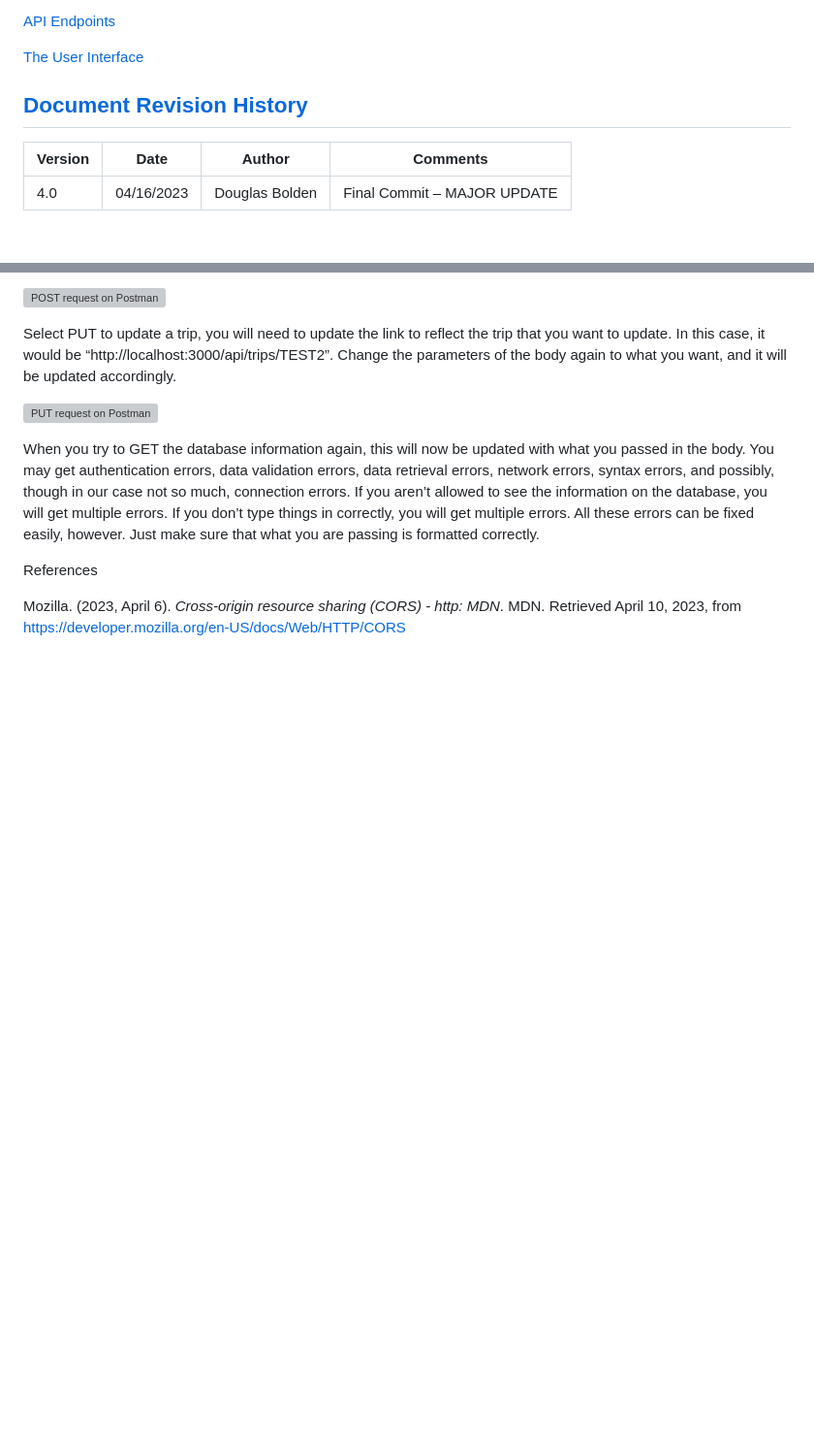
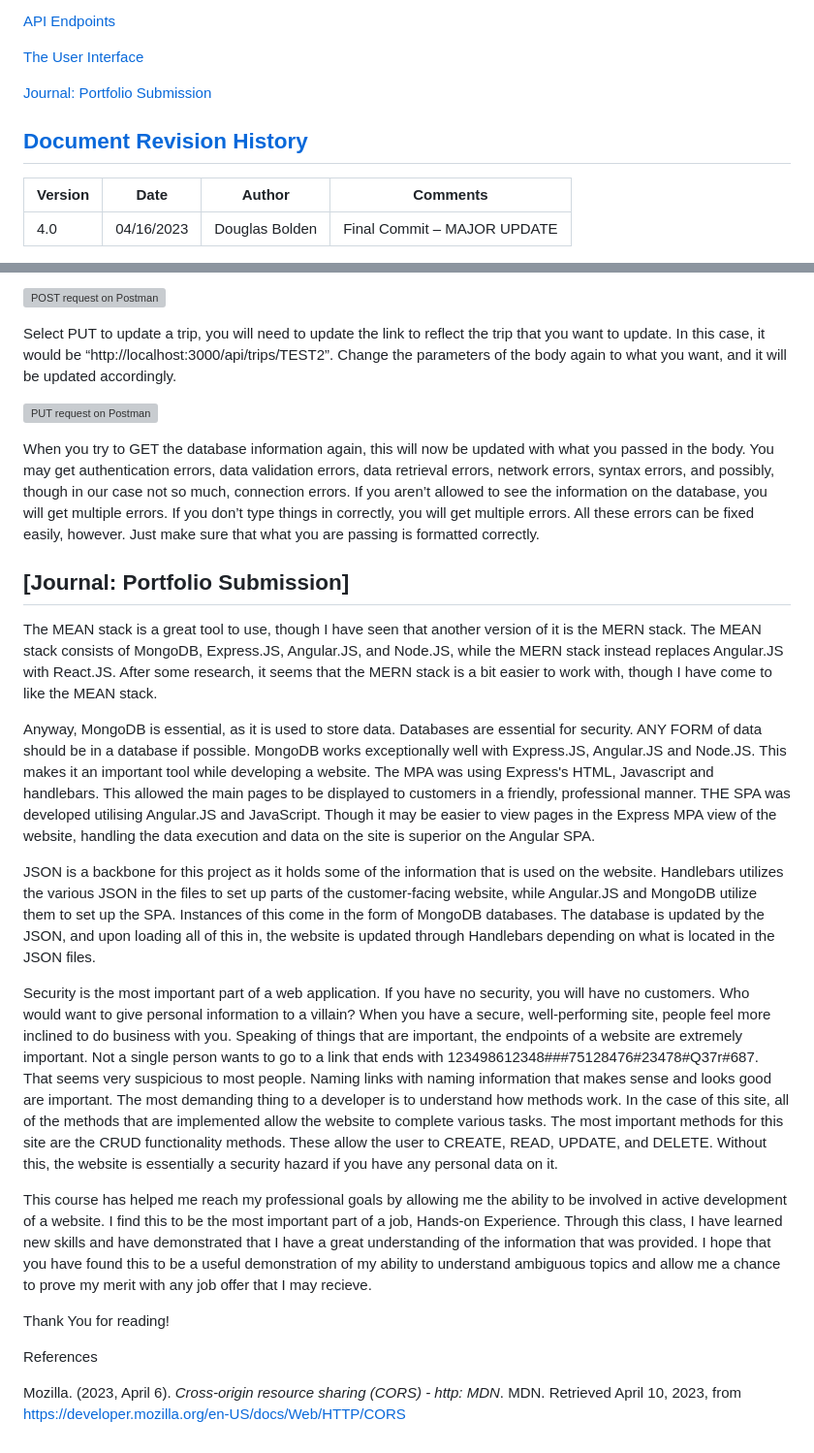
Before and after one commit to douglasbolden/cs465-fullstack, a Markdown page: README.md, 2 parts joined by grey strips. Shown: that part at 97% size. GitHub-like rendering; blank space fills up the shorter version; grey boxes are pictures that could not be loaded.

Commit message:
Final README Commit
Fixed an issue and added course information for a journal submission.

```diff
--- a/README.md
+++ b/README.md
@@ -32,7 +32,9 @@ Contents
 
 [The User Interface](#the-user-interface)
 
-## [Document Revision History](#_heading=h.lnxbz9)
+[Journal: Portfolio Submission](#journal-portfolio-submission)
+
+## [Document Revision History](#document-revision)
 
 | Version | Date       | Author         | Comments                    |
 |---------|------------|----------------|-----------------------------|
@@ -217,6 +217,21 @@ Select PUT to update a trip, you will need to update the link to reflect the tri
 
 When you try to GET the database information again, this will now be updated with what you passed in the body. You may get authentication errors, data validation errors, data retrieval errors, network errors, syntax errors, and possibly, though in our case not so much, connection errors. If you aren’t allowed to see the information on the database, you will get multiple errors. If you don’t type things in correctly, you will get multiple errors. All these errors can be fixed easily, however. Just make sure that what you are passing is formatted correctly.
 
+## [Journal: Portfolio Submission]
+
+The MEAN stack is a great tool to use, though I have seen that another version of it is the MERN stack. The MEAN stack consists of MongoDB, Express.JS, Angular.JS, and Node.JS, while the MERN stack instead replaces Angular.JS with React.JS. After some research, it seems that the MERN stack is a bit easier to work with, though I have come to like the MEAN stack.
+
+Anyway, MongoDB is essential, as it is used to store data. Databases are essential for security. ANY FORM of data should be in a database if possible. MongoDB works exceptionally well with Express.JS, Angular.JS and Node.JS. This makes it an important tool while developing a website.
+The MPA was using Express's HTML, Javascript and handlebars. This allowed the main pages to be displayed to customers in a friendly, professional manner. THE SPA was developed utilising Angular.JS and JavaScript. Though it may be easier to view pages in the Express MPA view of the website, handling the data execution and data on the site is superior on the Angular SPA.
+
+JSON is a backbone for this project as it holds some of the information that is used on the website. Handlebars utilizes the various JSON in the files to set up parts of the customer-facing website, while Angular.JS and MongoDB utilize them to set up the SPA. Instances of this come in the form of MongoDB databases. The database is updated by the JSON, and upon loading all of this in, the website is updated through Handlebars depending on what is located in the JSON files.
+
+Security is the most important part of a web application. If you have no security, you will have no customers. Who would want to give personal information to a villain? When you have a secure, well-performing site, people feel more inclined to do business with you. Speaking of things that are important, the endpoints of a website are extremely important. Not a single person wants to go to a link that ends with 123498612348###75128476#23478#Q37r#687. That seems very suspicious to most people. Naming links with naming information that makes sense and looks good are important. The most demanding thing to a developer is to understand how methods work. In the case of this site, all of the methods that are implemented allow the website to complete various tasks. The most important methods for this site are the CRUD functionality methods. These allow the user to CREATE, READ, UPDATE, and DELETE. Without this, the website is essentially a security hazard if you have any personal data on it.
+
+This course has helped me reach my professional goals by allowing me the ability to be involved in active development of a website. I find this to be the most important part of a job, Hands-on Experience. Through this class, I have learned new skills and have demonstrated that I have a great understanding of the information that was provided. I hope that you have found this to be a useful demonstration of my ability to understand ambiguous topics and allow me a chance to prove my merit with any job offer that I may recieve.
+
+Thank You for reading!
+
 References
 
 Mozilla. (2023, April 6). *Cross-origin resource sharing (CORS) - http: MDN*. MDN. Retrieved April 10, 2023, from <https://developer.mozilla.org/en-US/docs/Web/HTTP/CORS>
```
Also changed, not shown: other parts of README.md (+0 -2 lines).
